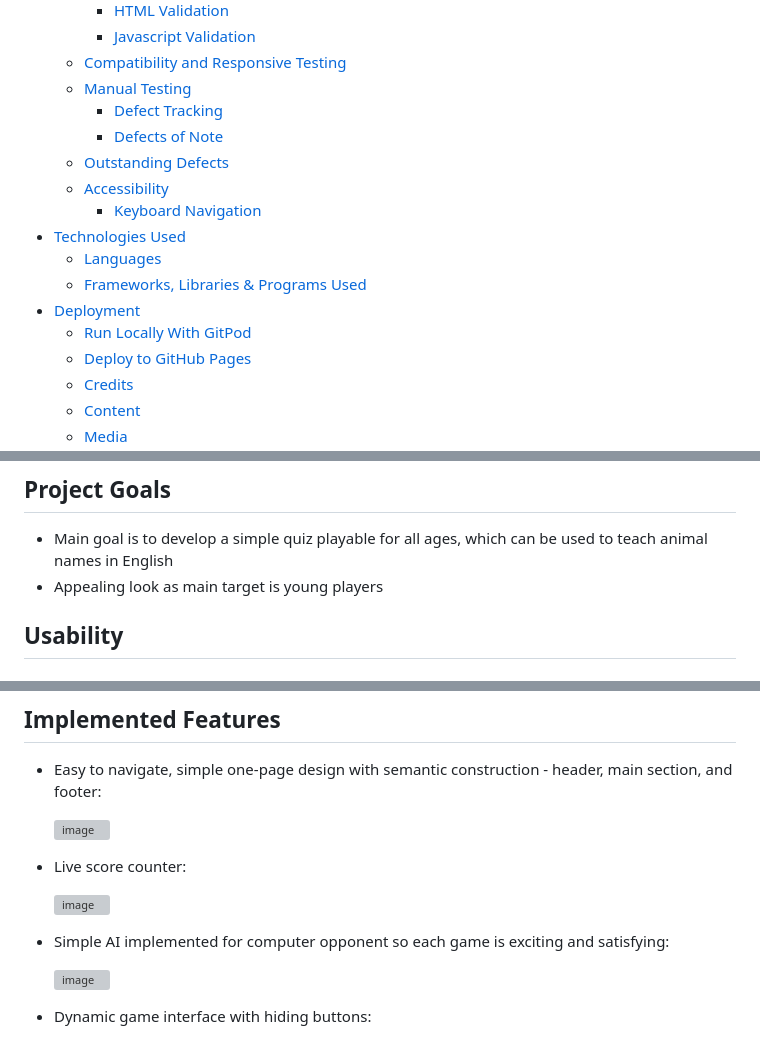
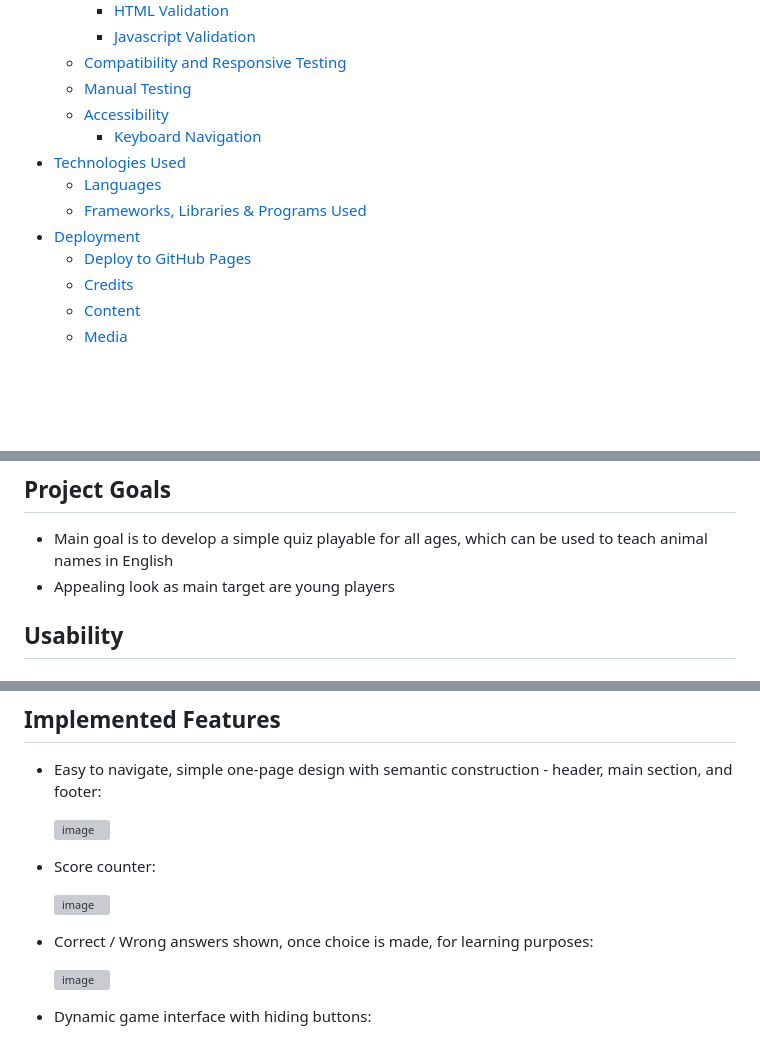
Before and after one commit to AdamFiejtek/animals-quiz, a Markdown page: README.md, 3 parts joined by grey strips. GitHub-like rendering; blank space fills up the shorter version; grey boxes are pictures that could not be loaded.

```diff
--- a/README.md
+++ b/README.md
@@ -48,16 +48,12 @@ Play this quiz to learn more about Animal Kingdom and English in a funny and eas
     + [Javascript Validation](#javascript-validation)
   * [Compatibility and Responsive Testing](#compatibility-and-responsive-testing)
   * [Manual Testing](#manual-testing)
-    + [Defect Tracking](#defect-tracking)
-    + [Defects of Note](#defects-of-note)
-  * [Outstanding Defects](#outstanding-defects)
   * [Accessibility](#accessibility)
     + [Keyboard Navigation](#keyboard-navigation)
 - [Technologies Used](#technologies-used)
   * [Languages](#languages)
   * [Frameworks, Libraries & Programs Used](#frameworks--libraries---programs-used)
 - [Deployment](#deployment)
-  * [Run Locally With GitPod](#run-locally-with-gitpod)
   * [Deploy to GitHub Pages](#deploy-to-github-pages)
   * [Credits](#credits)
   * [Content](#content)
@@ -73,7 +69,7 @@ Animal Quiz is a simple, but visually pleasant quiz for old and young alike!
 
 ## Project Goals
 - Main goal is to develop a simple quiz playable for all ages, which can be used to teach animal names in English
-- Appealing look as main target is young players
+- Appealing look as main target are young players
 
 
 ## Usability
@@ -129,3 +116,3 @@ Custom modals instead of common alarms at the end of the deal:
 
-- Live score counter:
+-  Score counter:
 
@@ -133,3 +120,3 @@ Custom modals instead of common alarms at the end of the deal:
 
-- Simple AI implemented for computer opponent so each game is exciting and satisfying:
+- Correct / Wrong answers shown, once choice is made, for learning purposes:
 
```
Also changed, not shown: other parts of README.md (+8 -51 lines).
